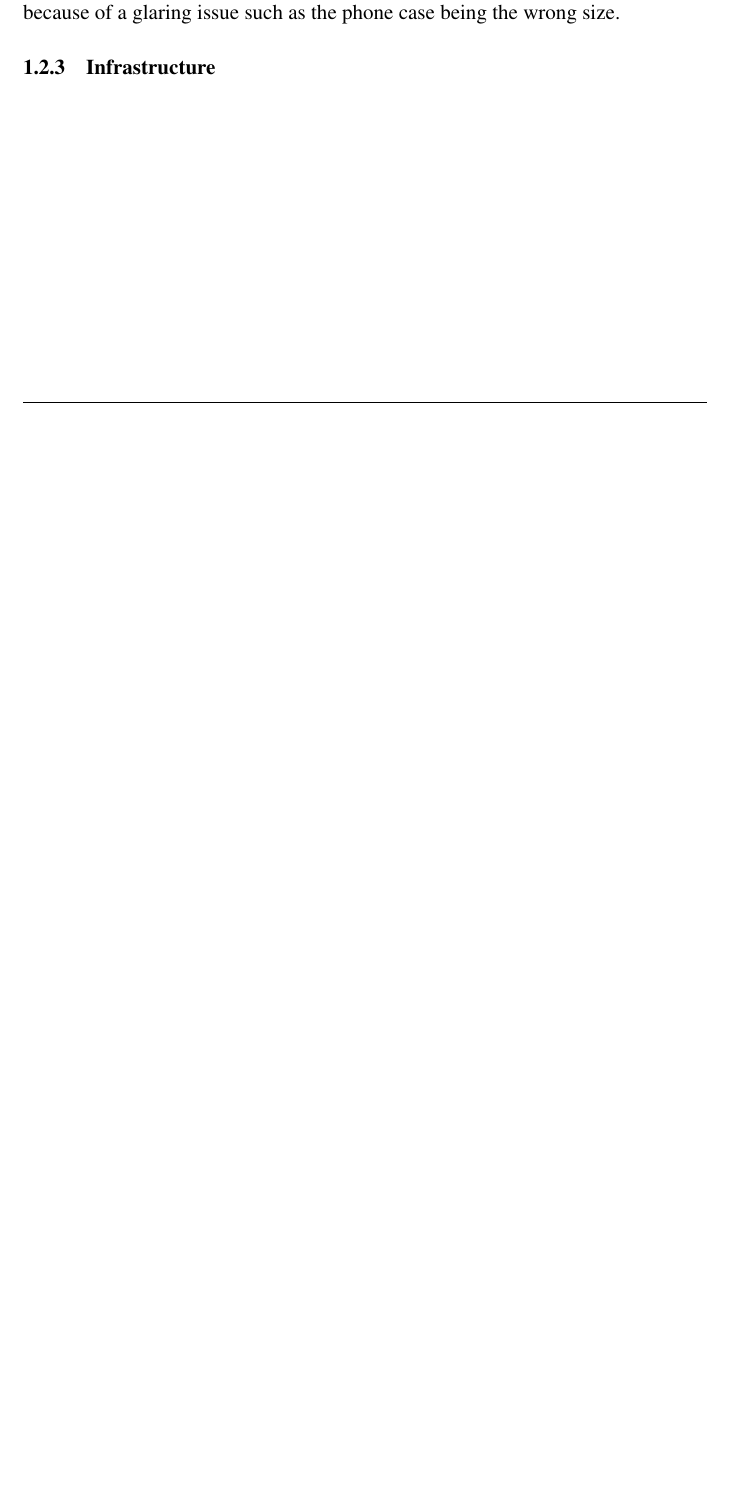
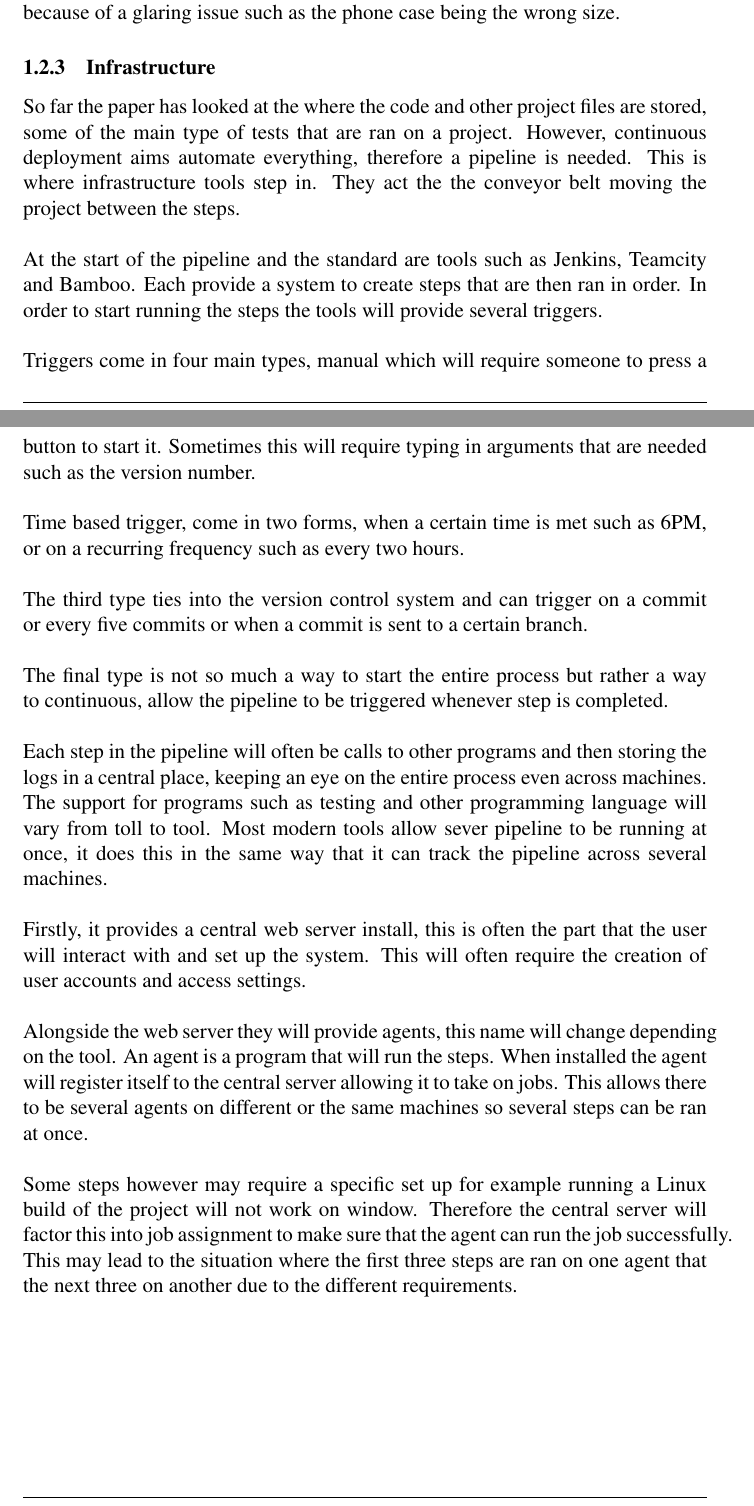
Before and after one commit to Paulb23/continuous_deployment_dissertation, a LaTeX document (report/year_4_final_report.tex, which reads report/chapters/background.tex): part of page 12 of 16 before the commit and two parts of pages 12 and 13 of 17 after it, the two joined at a grey line, cut so that both start at the same text, the shorter picture padded with empty space. Compiled offline with pdfLaTeX.

Commit message:
Start of infrastructure

```diff
--- a/report/chapters/background.tex
+++ b/report/chapters/background.tex
@@ -140,3 +140,23 @@ For web application there are frameworks such as selenium that allow the tests t
 Overall integration and acceptance tests are designed to make sure the system can be put together and when done so will work as expected. The makes sure that when the users interact with the system that it works and does not collapse because of a glaring issue such as the phone case being the wrong size.
 
 \subsubsection{Infrastructure}
+
+So far the paper has looked at the where the code and other project files are stored, some of the main type of tests that are ran on a project. However, continuous deployment aims automate everything, therefore a pipeline is needed. This is where infrastructure tools step in. They act the the conveyor belt moving the project between the steps.
+\\\\
+At the start of the pipeline and the standard are tools such as Jenkins, Teamcity and Bamboo. Each provide a system to create steps that are then ran in order. In order to start running the steps the tools will provide several triggers.
+\\\\
+Triggers come in four main types, manual which will require someone to press a button to start it. Sometimes this will require typing in arguments that are needed such as the version number.
+\\\\
+Time based trigger, come in two forms, when a certain time is met such as 6PM, or on a recurring frequency such as every two hours.
+\\\\
+The third type ties into the version control system and can trigger on a commit or every five commits or when a commit is sent to a certain branch.
+\\\\
+The final type is not so much a way to start the entire process but rather a way to continuous, allow the pipeline to be triggered whenever step is completed.
+\\\\
+Each step in the pipeline will often be calls to other programs and then storing the logs in a central place, keeping an eye on the entire process even across machines. The support for programs such as testing and other programming language will vary from toll  to tool. Most modern tools allow sever pipeline to be running at once, it does this in the same way that  it can track the pipeline across several machines.
+\\\\
+Firstly, it provides a central web server install, this is often the part that the user will interact with and set up the system. This will often require the creation of user accounts and access settings.
+\\\\
+Alongside the web server they will provide agents, this name will change depending on the tool. An agent is a program that will run the steps. When installed the agent will register itself to the central server allowing it to take on jobs. This allows there to be several agents on different or the same machines so several steps can be ran at once.
+\\\\
+Some steps however may require a specific set up for example running a Linux build of the project will not work on window. Therefore the central server will factor this into job assignment to make sure that the agent can run the job successfully. This may lead to the situation where the first three steps are ran on one agent that the next three on another due to the different requirements.
```
Also changed, not shown: report/year_4_final_report.pdf.
